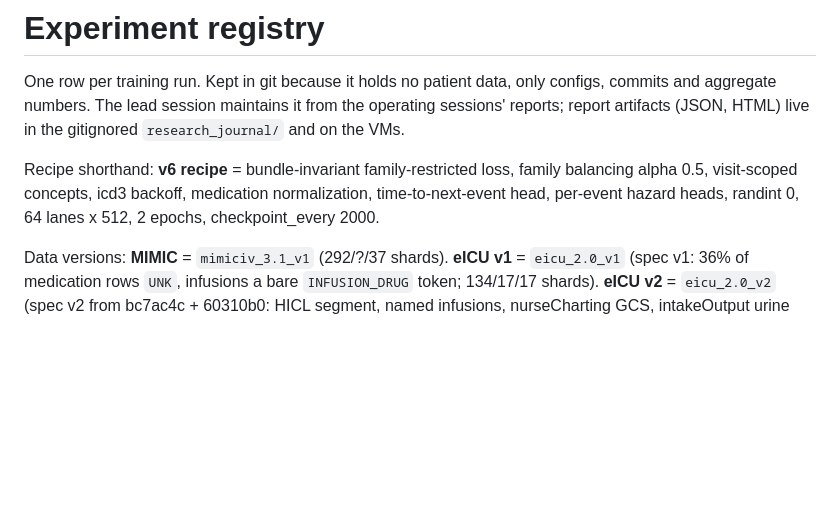
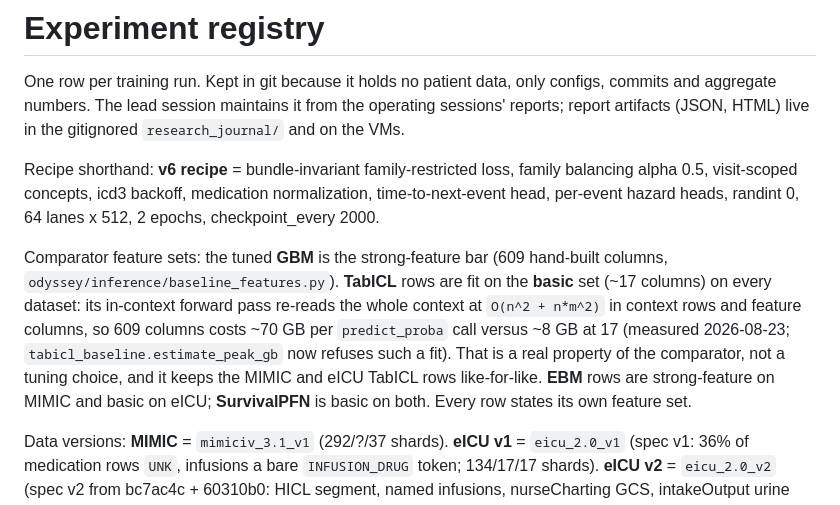
Before and after one commit to VectorInstitute/odyssey, a Markdown page: docs/experiments.md, the part around the change. Rendered like a GitHub page; blank space fills up the shorter version.

Commit message:
Registry: state the comparator feature-set convention (TabICL is basic everywhere, and why)
Co-Authored-By: Claude Fable 5 <noreply@anthropic.com>
Claude-Session: https://claude.ai/code/session_01Mm5TvZAt21oRFJnc8aYSs5

```diff
--- a/docs/experiments.md
+++ b/docs/experiments.md
@@ -9,6 +9,18 @@ Recipe shorthand: **v6 recipe** = bundle-invariant family-restricted loss,
 family balancing alpha 0.5, visit-scoped concepts, icd3 backoff, medication
 normalization, time-to-next-event head, per-event hazard heads, randint 0,
 64 lanes x 512, 2 epochs, checkpoint_every 2000.
+
+Comparator feature sets: the tuned **GBM** is the strong-feature bar (609
+hand-built columns, `odyssey/inference/baseline_features.py`). **TabICL**
+rows are fit on the **basic** set (~17 columns) on every dataset: its
+in-context forward pass re-reads the whole context at `O(n^2 + n*m^2)` in
+context rows and feature columns, so 609 columns costs ~70 GB per
+`predict_proba` call versus ~8 GB at 17 (measured 2026-08-23;
+`tabicl_baseline.estimate_peak_gb` now refuses such a fit). That is a real
+property of the comparator, not a tuning choice, and it keeps the MIMIC and
+eICU TabICL rows like-for-like. **EBM** rows are strong-feature on MIMIC and
+basic on eICU; **SurvivalPFN** is basic on both. Every row states its own
+feature set.
 
 Data versions: **MIMIC** = `mimiciv_3.1_v1` (292/?/37 shards). **eICU v1** =
 `eicu_2.0_v1` (spec v1: 36% of medication rows `UNK`, infusions a bare
```
